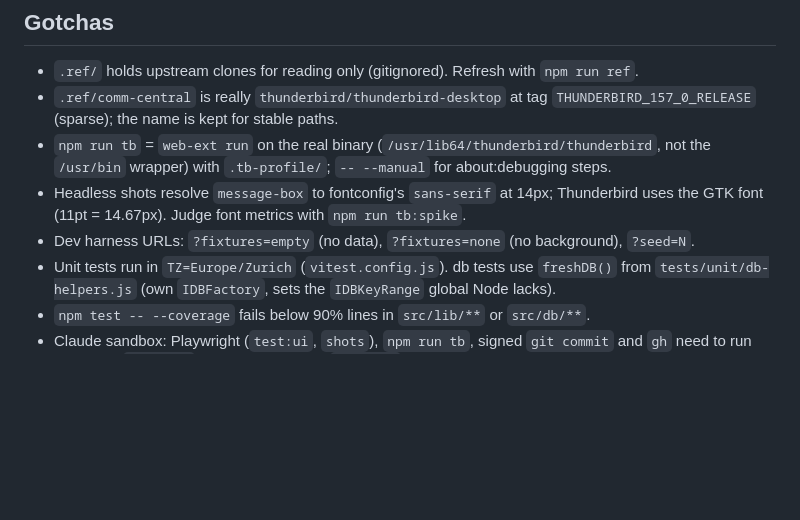
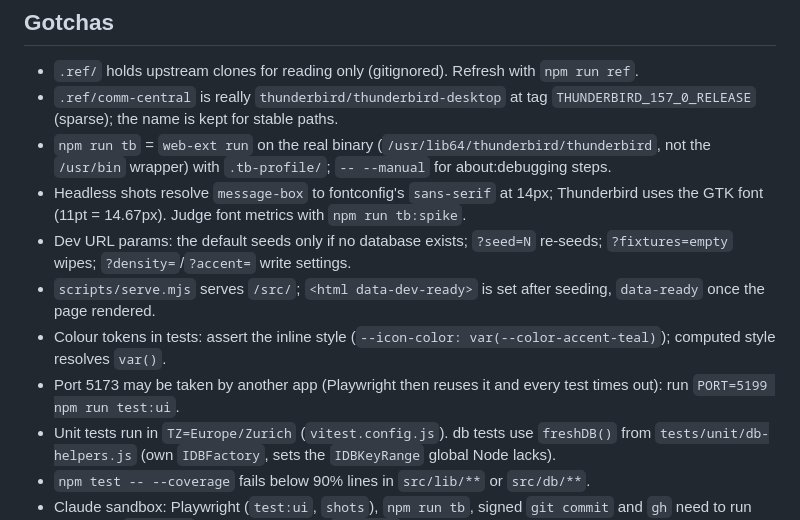
Before and after one commit to a-mango/thunderbird-time-tracker, a Markdown page: CLAUDE.md, the part around the change. Drawn GitHub-style; blank space fills up the shorter version.

```diff
--- a/CLAUDE.md
+++ b/CLAUDE.md
@@ -39,7 +39,10 @@ Read only the sections the current task needs.
 - `.ref/comm-central` is really `thunderbird/thunderbird-desktop` at tag `THUNDERBIRD_157_0_RELEASE` (sparse); the name is kept for stable paths.
 - `npm run tb` = `web-ext run` on the real binary (`/usr/lib64/thunderbird/thunderbird`, not the `/usr/bin` wrapper) with `.tb-profile/`; `-- --manual` for about:debugging steps.
 - Headless shots resolve `message-box` to fontconfig's `sans-serif` at 14px; Thunderbird uses the GTK font (11pt = 14.67px). Judge font metrics with `npm run tb:spike`.
-- Dev harness URLs: `?fixtures=empty` (no data), `?fixtures=none` (no background), `?seed=N`.
+- Dev URL params: the default seeds only if no database exists; `?seed=N` re-seeds; `?fixtures=empty` wipes; `?density=`/`?accent=` write settings.
+- `scripts/serve.mjs` serves `/src/`; `<html data-dev-ready>` is set after seeding, `data-ready` once the page rendered.
+- Colour tokens in tests: assert the inline style (`--icon-color: var(--color-accent-teal)`); computed style resolves `var()`.
+- Port 5173 may be taken by another app (Playwright then reuses it and every test times out): run `PORT=5199 npm run test:ui`.
 - Unit tests run in `TZ=Europe/Zurich` (`vitest.config.js`). db tests use `freshDB()` from `tests/unit/db-helpers.js` (own `IDBFactory`, sets the `IDBKeyRange` global Node lacks).
 - `npm test -- --coverage` fails below 90% lines in `src/lib/**` or `src/db/**`.
 - Claude sandbox: Playwright (`test:ui`, `shots`), `npm run tb`, signed `git commit` and `gh` need to run outside it (`~/.cache`, user namespaces, `~/.gnupg`, gh auth).
```
Also changed, not shown: docs/PLAN.md (+10 -0 lines).
